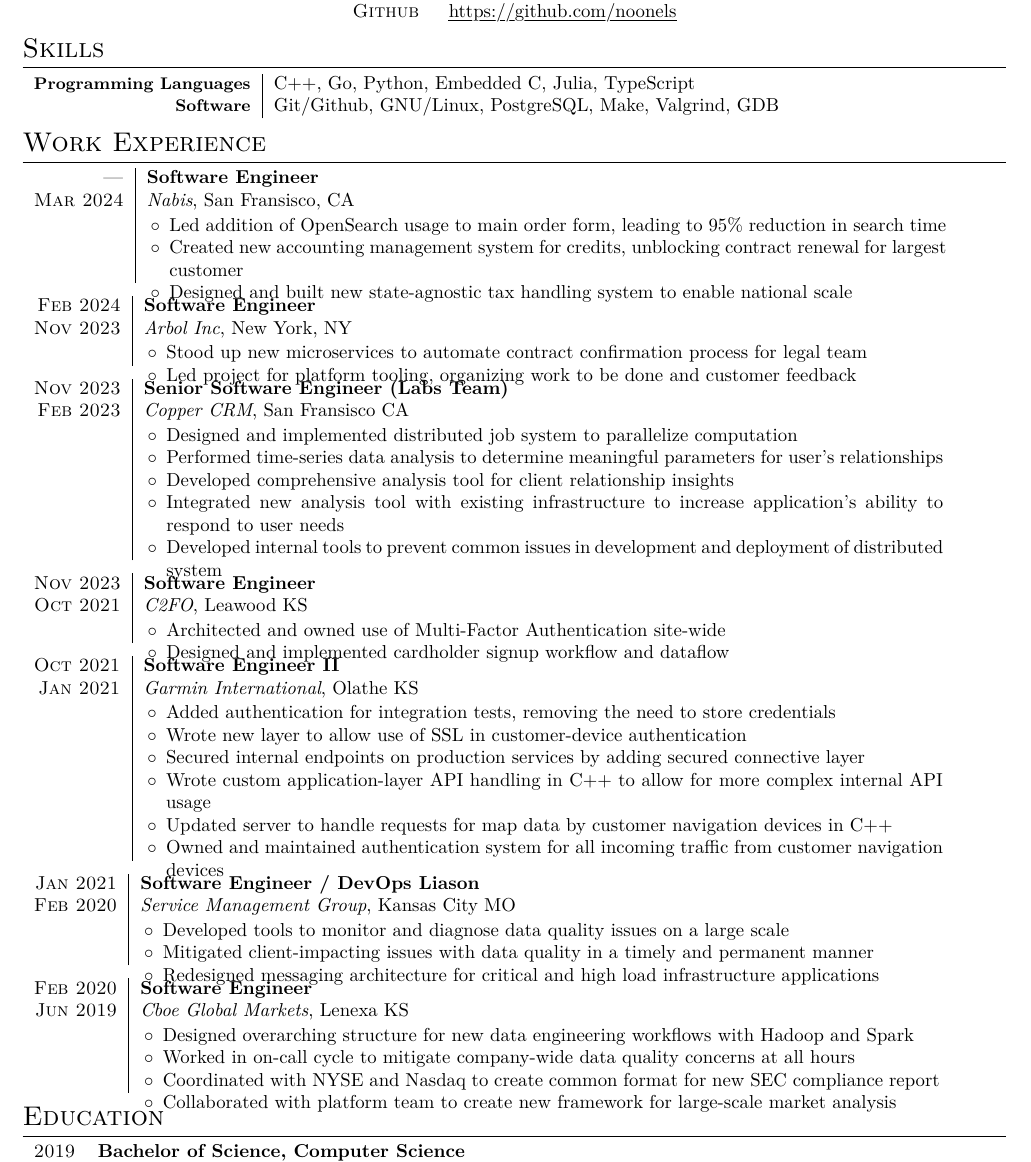
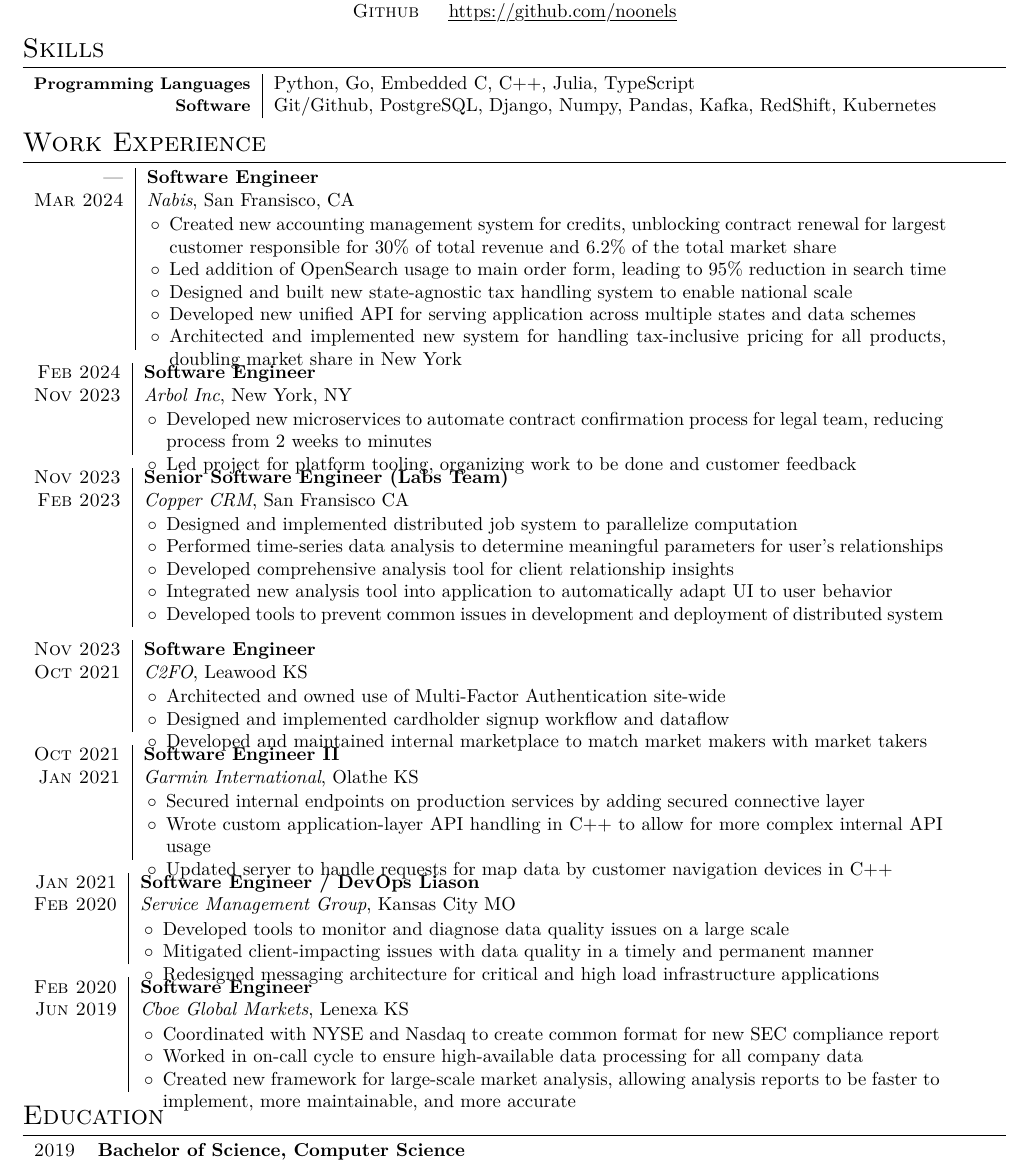
Before and after one commit to noonels/resume, a LaTeX CV (resume.tex): part of the page, cut so that both start at the same text. Compiled offline with XeLaTeX.

Commit message:
Lean on python experience

```diff
--- a/resume.tex
+++ b/resume.tex
@@ -57,20 +57,22 @@
 \section{Skills}
 \begin{tabular}{r|p{15cm}}
     \textsc{\small \textbf {Programming Languages}} &
+    Python,
+    Go,
+    Embedded C,
     C++,
-    Go,
-    Python,
-    Embedded C,
     Julia,
     TypeScript\\
 
     \textsc{\small \textbf {Software}} &
     Git/Github,
-    GNU/Linux,
     PostgreSQL,
-    Make,
-    Valgrind,
-    GDB
+    Django,
+    Numpy,
+    Pandas,
+    Kafka,
+    RedShift,
+    Kubernetes
 \end{tabular}
 
 \section{Work Experience}
@@ -79,9 +81,13 @@
   \textsc{Mar 2024} & \textit{Nabis}, San Fransisco, CA
   \\ &
        \begin{itemize}
+       \item Created new accounting management system for credits, unblocking contract renewal for largest
+             customer responsible for 30\% of total revenue and 6.2\% of the total market share
        \item Led addition of OpenSearch usage to main order form, leading to 95\% reduction in search time
-       \item Created new accounting management system for credits, unblocking contract renewal for largest customer
        \item Designed and built new state-agnostic tax handling system to enable national scale
+       \item Developed new unified API for serving application across multiple states and data schemes
+       \item Architected and implemented new system for handling tax-inclusive pricing for all products,
+             doubling market share in New York
        \end{itemize} \\
 \end{tabular}
 
@@ -90,7 +96,8 @@
   \textsc{Nov 2023} & \textit{Arbol Inc}, New York, NY
   \\ &
        \begin{itemize}
-       \item Stood up new microservices to automate contract confirmation process for legal team
+       \item Developed new microservices to automate contract confirmation process for legal team, reducing
+             process from 2 weeks to minutes
        \item Led project for platform tooling, organizing work to be done and customer feedback
        \end{itemize} \\
 \end{tabular}
@@ -101,10 +108,10 @@
   \\ &
        \begin{itemize}
        \item Designed and implemented distributed job system to parallelize computation
-       \item Performed time-series data analysis to determine meaningful parameters for user's relationships
+       \item Performed time-series data analysis to determine meaningful parameters for user’s relationships
        \item Developed comprehensive analysis tool for client relationship insights
-       \item Integrated new analysis tool with existing infrastructure to increase application's ability to respond to user needs
-       \item Developed internal tools to prevent common issues in development and deployment of distributed system
+       \item Integrated new analysis tool into application to automatically adapt UI to user behavior
+       \item Developed tools to prevent common issues in development and deployment of distributed system
        \end{itemize} \\
 \end{tabular}
 
@@ -115,6 +122,7 @@
        \begin{itemize}
        \item Architected and owned use of Multi-Factor Authentication site-wide
        \item Designed and implemented cardholder signup workflow and dataflow
+       \item Developed and maintained internal marketplace to match market makers with market takers
        \end{itemize} \\
 \end{tabular}
 
@@ -123,12 +131,9 @@
   \textsc{Jan 2021}  & \textit{Garmin International}, Olathe KS
   \\ &
        \begin{itemize}
-       \item Added authentication for integration tests, removing the need to store credentials
-       \item Wrote new layer to allow use of SSL in customer-device authentication
        \item Secured internal endpoints on production services by adding secured connective layer
        \item Wrote custom application-layer API handling in C++ to allow for more complex internal API usage
        \item Updated server to handle requests for map data by customer navigation devices in C++
-       \item Owned and maintained authentication system for all incoming traffic from customer navigation devices
        \end{itemize} \\
 \end{tabular}
 
@@ -148,10 +153,10 @@
   \textsc{Jun 2019}  & \textit{Cboe Global Markets}, Lenexa KS
   \\ &
        \begin{itemize}
-       \item Designed overarching structure for new data engineering workflows with Hadoop and Spark
-       \item Worked in on-call cycle to mitigate company-wide data quality concerns at all hours
        \item Coordinated with NYSE and Nasdaq to create common format for new SEC compliance report
-       \item Collaborated with platform team to create new framework for large-scale market analysis
+       \item  Worked in on-call cycle to ensure high-available data processing for all company data
+       \item Created new framework for large-scale market analysis,
+             allowing analysis reports to be faster to implement, more maintainable, and more accurate
        \end{itemize} \\
 \end{tabular}
 
```
Also changed, not shown: resume.pdf.
